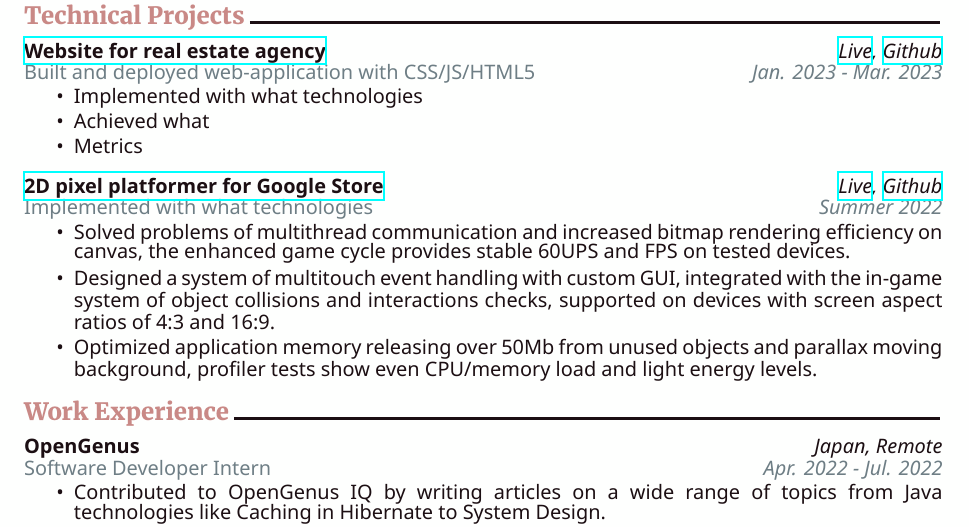
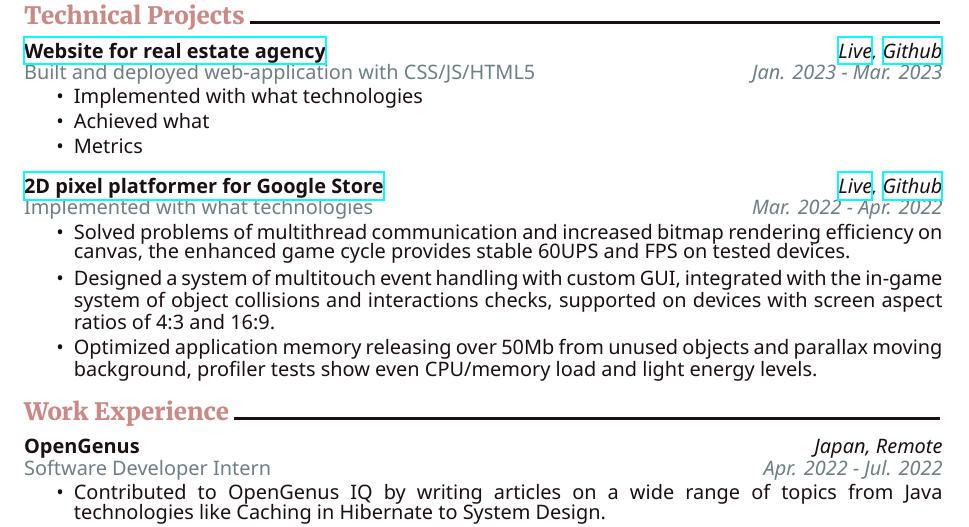
Before and after one commit to AnnaBurd/resume-template, a LaTeX CV (cv.tex): part of the page, cut so that both start at the same text. Compiled offline with XeLaTeX.

Commit message:
adjusted dates

```diff
--- a/cv.tex
+++ b/cv.tex
@@ -35,7 +35,7 @@
 		[Achieved what]
 	    [Metrics]
 
-		\projectinfo{2D pixel platformer for Google Store}{Live}{ex.com}{Github}{git.com}{Summer 2022}{Implemented with what technologies}
+		\projectinfo{2D pixel platformer for Google Store}{Live}{ex.com}{Github}{git.com}{Mar. 2022 - Apr. 2022}{Implemented with what technologies}
 		\achievements
 		[Solved problems of multithread communication and increased bitmap rendering efficiency on canvas, the enhanced game cycle provides stable 60UPS and FPS on tested devices.]
 		[Designed a system of multitouch event handling with custom GUI, integrated with the in-game system of object collisions and interactions checks, supported on devices with screen aspect ratios of 4:3 and 16:9.]
```
Also changed, not shown: cv.pdf.
